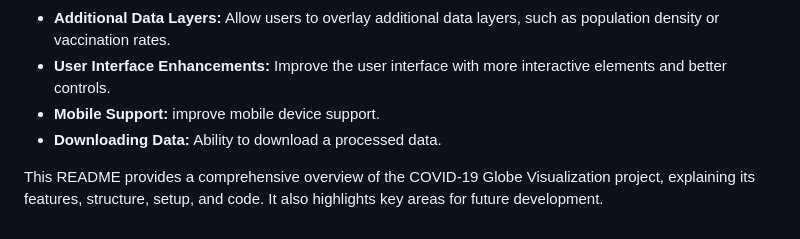
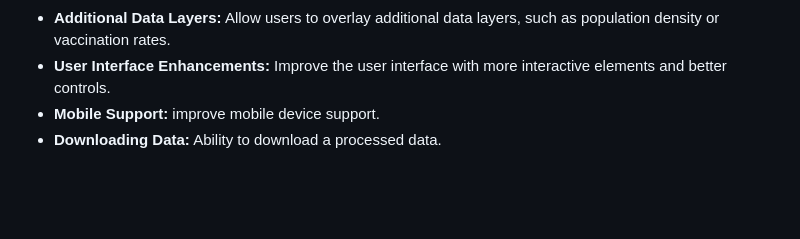
Before and after one commit to Data-Wrangling-and-Visualisation/Globe_covid_map, a Markdown page: README.md, the part around the change. GitHub-like rendering; blank space fills up the shorter version.

```diff
--- a/README.md
+++ b/README.md
@@ -117,5 +117,3 @@ The `generate_mapping.py` script generates a JavaScript object for mapping count
 *   **User Interface Enhancements:**  Improve the user interface with more interactive elements and better controls.
 *  **Mobile Support:** improve mobile device support.
 * **Downloading Data:** Ability to download a processed data.
-
-This README provides a comprehensive overview of the COVID-19 Globe Visualization project, explaining its features, structure, setup, and code. It also highlights key areas for future development.
```
